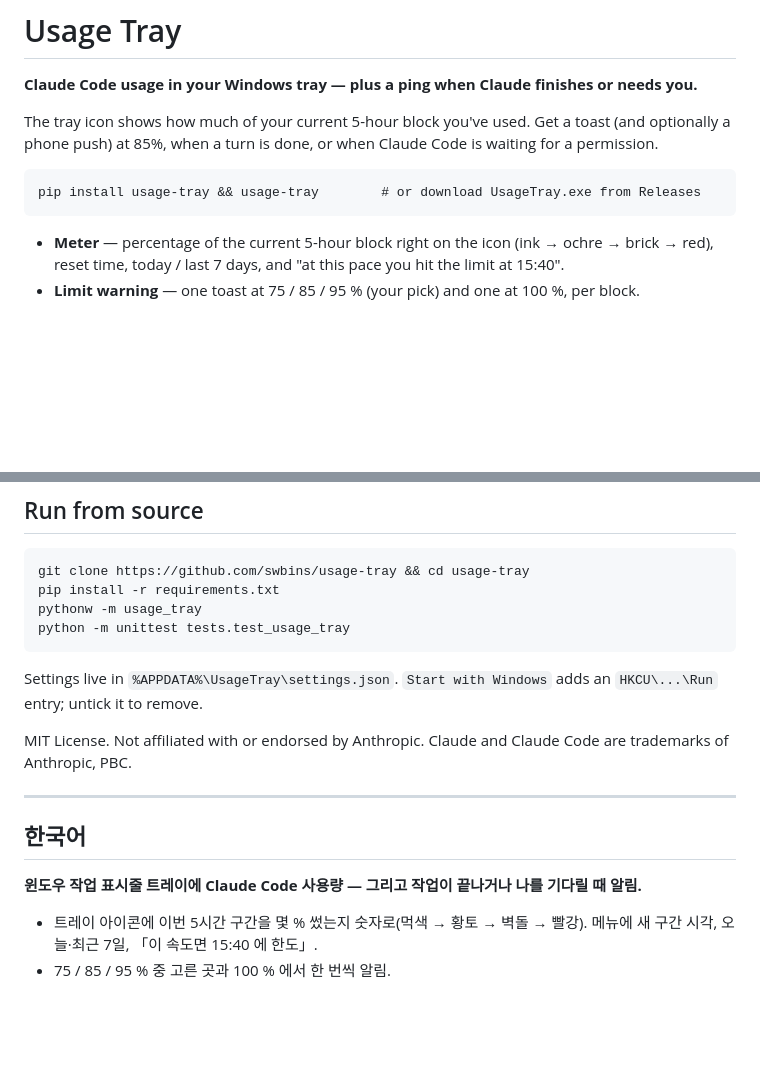
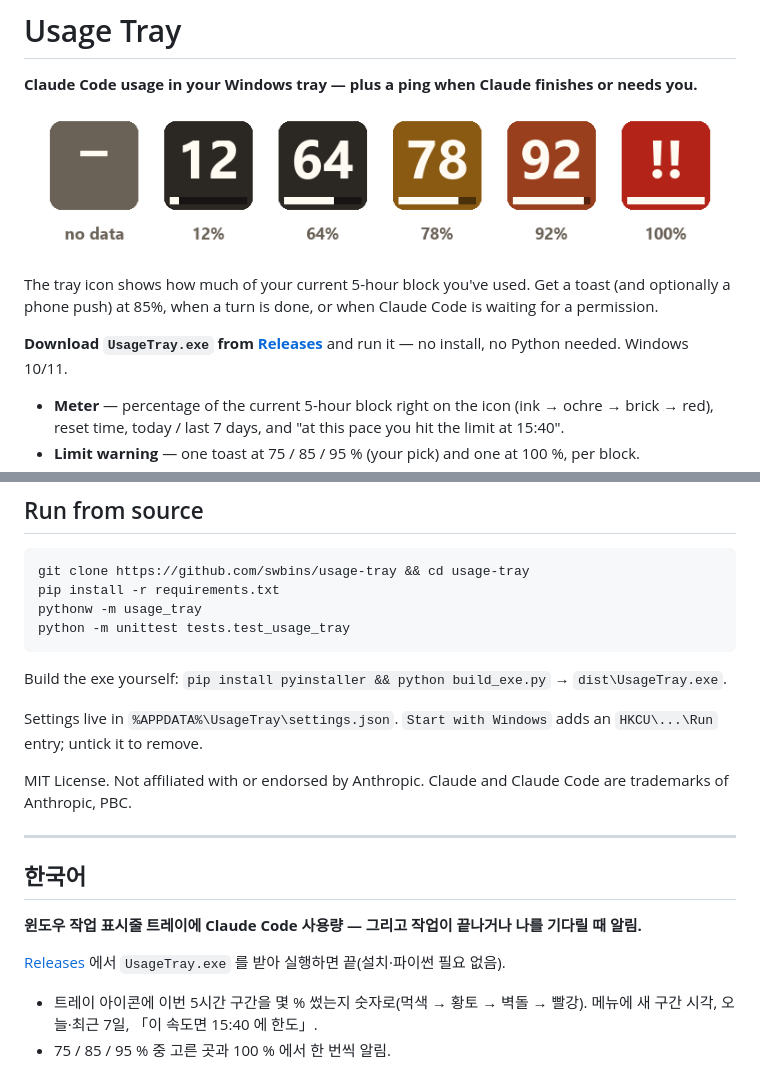
Before and after one commit to swbins/usage-tray, a Markdown page: README.md, 2 parts joined by grey strips. GitHub-like rendering; pictures changed too: docs/icons.png (added); blank space fills up the shorter version.

Commit message:
exe build script (PyInstaller one-file), icon bar readable at small sizes, README icon strip and Releases download

````diff
--- a/README.md
+++ b/README.md
@@ -2,11 +2,11 @@
 
 **Claude Code usage in your Windows tray — plus a ping when Claude finishes or needs you.**
 
+![Tray icon at different levels](docs/icons.png)
+
 The tray icon shows how much of your current 5-hour block you've used. Get a toast (and optionally a phone push) at 85%, when a turn is done, or when Claude Code is waiting for a permission.
 
-```
-pip install usage-tray && usage-tray        # or download UsageTray.exe from Releases
-```
+**Download `UsageTray.exe` from [Releases](https://github.com/swbins/usage-tray/releases)** and run it — no install, no Python needed. Windows 10/11.
 
 - **Meter** — percentage of the current 5-hour block right on the icon (ink → ochre → brick → red), reset time, today / last 7 days, and "at this pace you hit the limit at 15:40".
 - **Limit warning** — one toast at 75 / 85 / 95 % (your pick) and one at 100 %, per block.
@@ -40,6 +40,8 @@ pythonw -m usage_tray
 python -m unittest tests.test_usage_tray
 ```
 
+Build the exe yourself: `pip install pyinstaller && python build_exe.py` → `dist\UsageTray.exe`.
+
 Settings live in `%APPDATA%\UsageTray\settings.json`. `Start with Windows` adds an `HKCU\...\Run` entry; untick it to remove.
 
 MIT License. Not affiliated with or endorsed by Anthropic. Claude and Claude Code are trademarks of Anthropic, PBC.
@@ -50,6 +52,8 @@ MIT License. Not affiliated with or endorsed by Anthropic. Claude and Claude Cod
 
 **윈도우 작업 표시줄 트레이에 Claude Code 사용량 — 그리고 작업이 끝나거나 나를 기다릴 때 알림.**
 
+[Releases](https://github.com/swbins/usage-tray/releases) 에서 `UsageTray.exe` 를 받아 실행하면 끝(설치·파이썬 필요 없음).
+
 - 트레이 아이콘에 이번 5시간 구간을 몇 % 썼는지 숫자로(먹색 → 황토 → 벽돌 → 빨강). 메뉴에 새 구간 시각, 오늘·최근 7일, 「이 속도면 15:40 에 한도」.
 - 75 / 85 / 95 % 중 고른 곳과 100 % 에서 한 번씩 알림.
 - 메뉴 한 번으로 Claude Code 훅(`Stop`·`Notification`)을 넣어, 답이 끝나거나 권한 요청으로 기다리면 알림(프로젝트 폴더 + 마지막 답 첫 줄).
````
Also changed, not shown: 2 other files.
